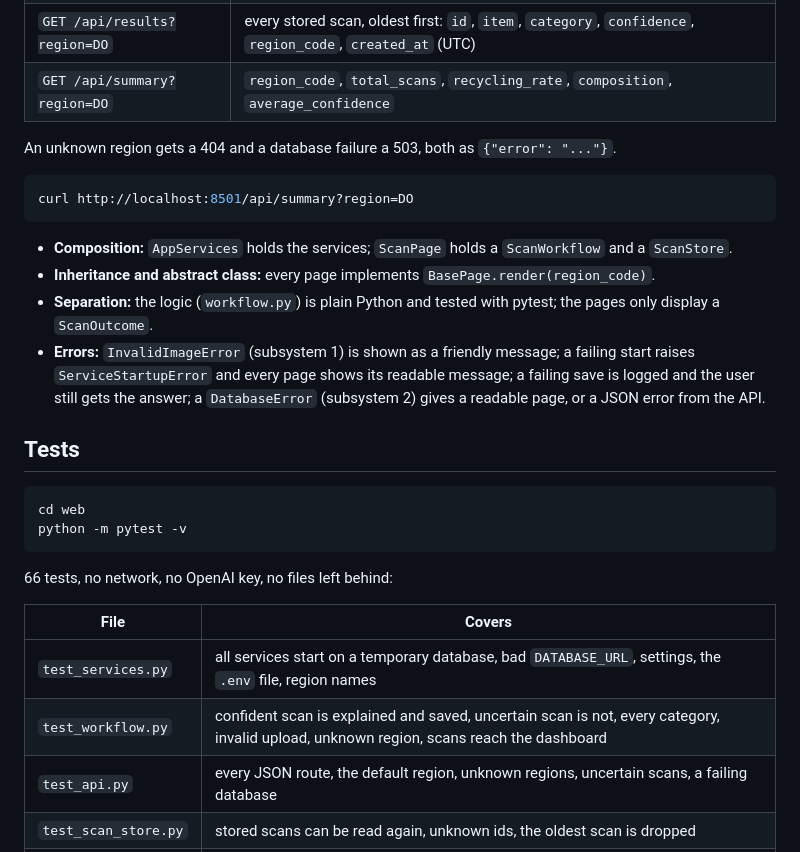
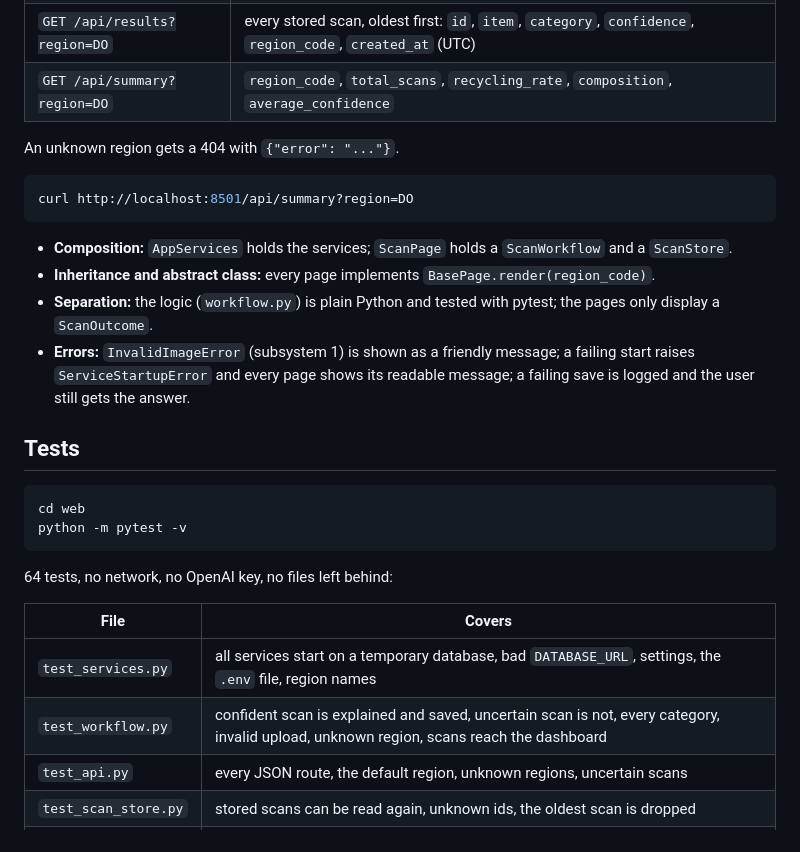
Before and after one commit to Sana-Mhd/waste-sorting-assistant, a Markdown page: web/README.md, the part around the change. Rendered like a GitHub page.

````diff
--- a/web/README.md
+++ b/web/README.md
@@ -100,7 +100,7 @@ Without `?region=` the default region is used.
 | `GET /api/results?region=DO` | every stored scan, oldest first: `id`, `item`, `category`, `confidence`, `region_code`, `created_at` (UTC) |
 | `GET /api/summary?region=DO` | `region_code`, `total_scans`, `recycling_rate`, `composition`, `average_confidence` |
 
-An unknown region gets a 404 and a database failure a 503, both as `{"error": "..."}`.
+An unknown region gets a 404 with `{"error": "..."}`.
 
 ```bash
 curl http://localhost:8501/api/summary?region=DO
@@ -112,8 +112,7 @@ curl http://localhost:8501/api/summary?region=DO
   the pages only display a `ScanOutcome`.
 - **Errors:** `InvalidImageError` (subsystem 1) is shown as a friendly message;
   a failing start raises `ServiceStartupError` and every page shows its readable message;
-  a failing save is logged and the user still gets the answer;
-  a `DatabaseError` (subsystem 2) gives a readable page, or a JSON error from the API.
+  a failing save is logged and the user still gets the answer.
 
 ## Tests
 
@@ -122,13 +121,13 @@ cd web
 python -m pytest -v
 ```
 
-66 tests, no network, no OpenAI key, no files left behind:
+64 tests, no network, no OpenAI key, no files left behind:
 
 | File | Covers |
 |---|---|
 | `test_services.py` | all services start on a temporary database, bad `DATABASE_URL`, settings, the `.env` file, region names |
 | `test_workflow.py` | confident scan is explained and saved, uncertain scan is not, every category, invalid upload, unknown region, scans reach the dashboard |
-| `test_api.py` | every JSON route, the default region, unknown regions, uncertain scans, a failing database |
+| `test_api.py` | every JSON route, the default region, unknown regions, uncertain scans |
 | `test_scan_store.py` | stored scans can be read again, unknown ids, the oldest scan is dropped |
 | `test_app.py` | the real `app.py` with Flask's test client: all pages, sidebar, a photo is saved once per upload, uncertain and broken uploads, the upload limits, the dashboard charts, a failed start |
 
````
Also changed, not shown: data_rules/README.md (+5 -11 lines), data_rules/docs/class_diagram.png, 9 other files.
